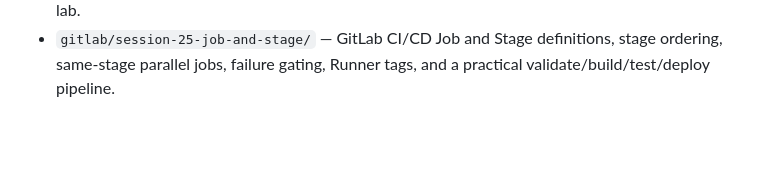
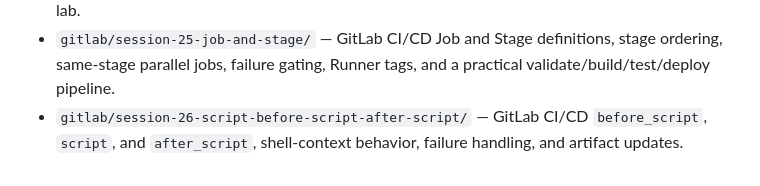
Before and after one commit to Arezoudehghan/devops-cicd-labs, a Markdown page: README.md, the part around the change. GitHub-like rendering; blank space fills up the shorter version.

Commit message:
Add Session 26 to lab index

```diff
--- a/README.md
+++ b/README.md
@@ -35,3 +35,4 @@ Hands-on CI/CD labs focused on GitLab pipelines, runners, testing, artifacts, se
 - `gitlab/session-23-runner-troubleshooting/` — GitLab Runner troubleshooting for pending/stuck jobs, offline Runner, tag mismatch, Linux permissions, Docker socket access, and diagnostic workflow.
 - `gitlab/session-24-yaml-structure-indentation/` — YAML mappings, sequences, indentation, GitLab CI/CD parent/child structure, tab detection, and a practical `.gitlab-ci.yml` validation lab.
 - `gitlab/session-25-job-and-stage/` — GitLab CI/CD Job and Stage definitions, stage ordering, same-stage parallel jobs, failure gating, Runner tags, and a practical validate/build/test/deploy pipeline.
+- `gitlab/session-26-script-before-script-after-script/` — GitLab CI/CD `before_script`, `script`, and `after_script`, shell-context behavior, failure handling, and artifact updates.
```
